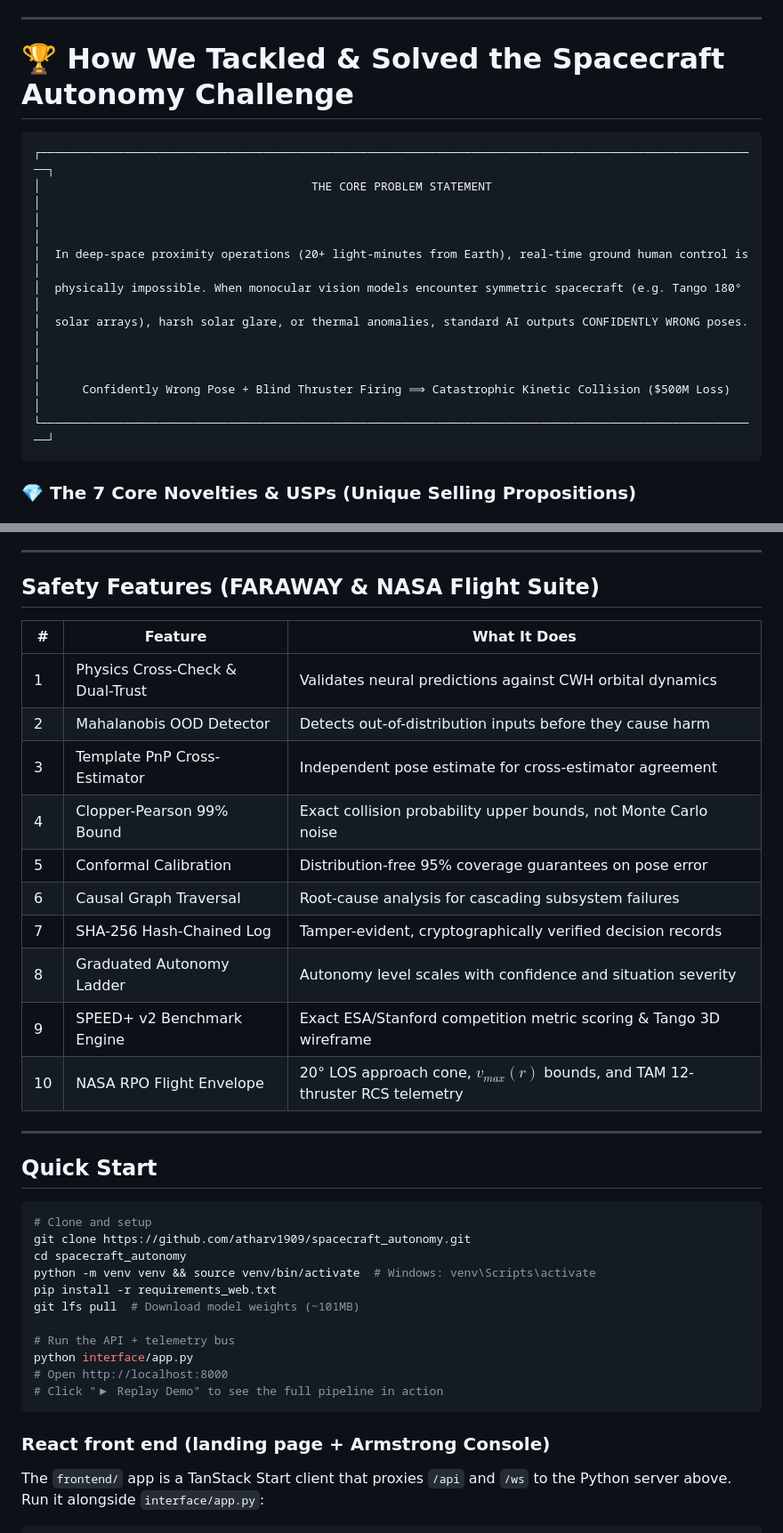
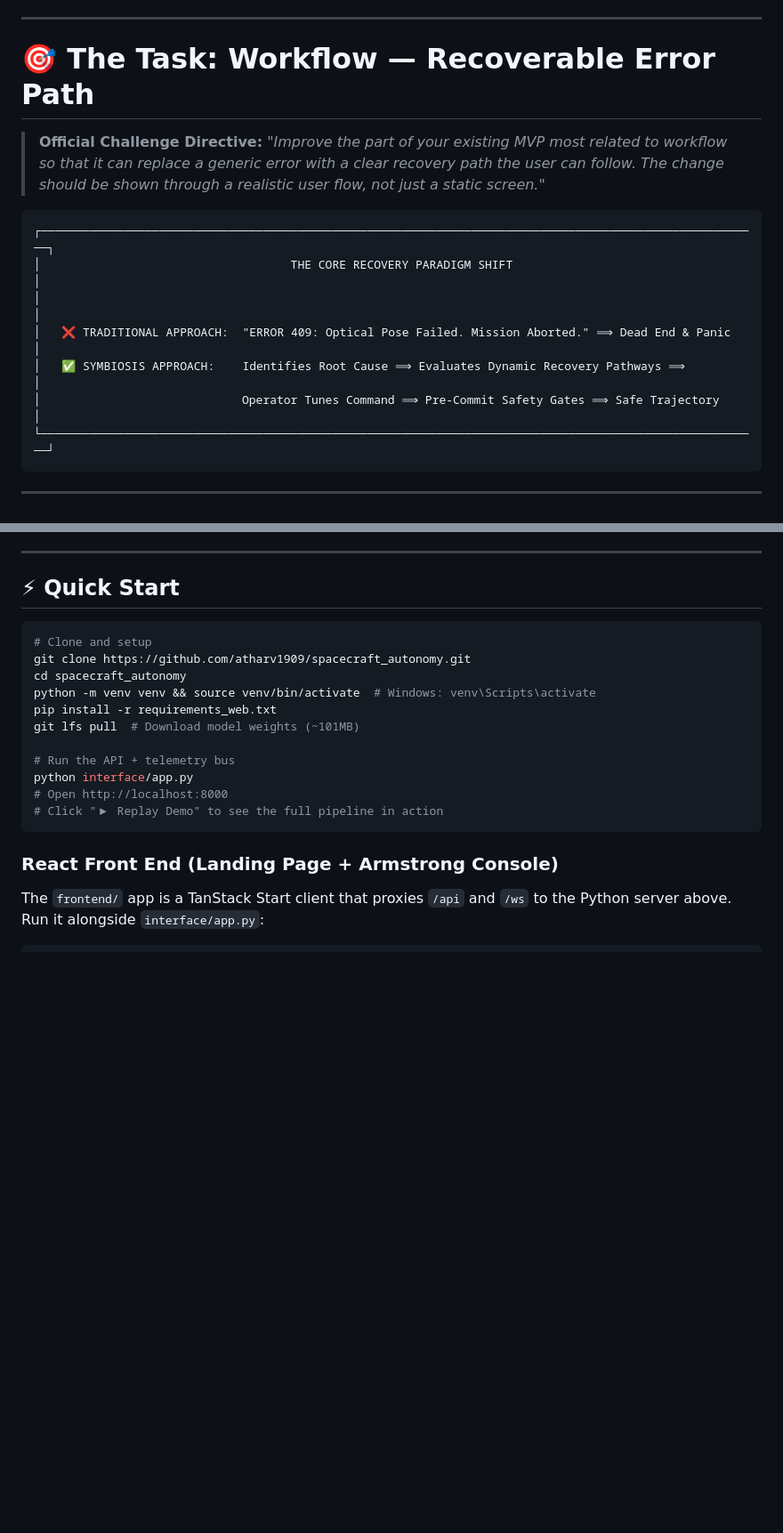
Before and after one commit to atharv1909/spacecraft_autonomy, a Markdown page: README.md, 2 parts joined by grey strips. Shown at 89% size. Rendered like a GitHub page; blank space fills up the shorter version.

````diff
--- a/README.md
+++ b/README.md
@@ -40,19 +36,20 @@
 
 ---
 
-# 🏆 How We Tackled & Solved the Spacecraft Autonomy Challenge
+# 🎯 The Task: Workflow — Recoverable Error Path
+
+> **Official Challenge Directive:**
+> *"Improve the part of your existing MVP most related to workflow so that it can replace a generic error with a clear recovery path the user can follow. The change should be shown through a realistic user flow, not just a static screen."*
 
 ```
 ┌────────────────────────────────────────────────────────────────────────────────────────────────────────┐
-│                                       THE CORE PROBLEM STATEMENT                                       │
+│                                    THE CORE RECOVERY PARADIGM SHIFT                                    │
 │                                                                                                        │
-│  In deep-space proximity operations (20+ light-minutes from Earth), real-time ground human control is │
-│  physically impossible. When monocular vision models encounter symmetric spacecraft (e.g. Tango 180°  │
-│  solar arrays), harsh solar glare, or thermal anomalies, standard AI outputs CONFIDENTLY WRONG poses. │
-│                                                                                                        │
-│      Confidently Wrong Pose + Blind Thruster Firing ⟹ Catastrophic Kinetic Collision ($500M Loss)     │
+│   ❌ TRADITIONAL APPROACH:  "ERROR 409: Optical Pose Failed. Mission Aborted." ⟹ Dead End & Panic      │
+│   ✅ SYMBIOSIS APPROACH:    Identifies Root Cause ⟹ Evaluates Dynamic Recovery Pathways ⟹             │
+│                             Operator Tunes Command ⟹ Pre-Commit Safety Gates ⟹ Safe Trajectory        │
 └────────────────────────────────────────────────────────────────────────────────────────────────────────┘
 ```
 
-### 💎 The 7 Core Novelties & USPs (Unique Selling Propositions)
+---
 
@@ -209,24 +238,7 @@ Includes real-time **3D Tango satellite wireframe projection** (11 keypoints + s
 
 ---
 
-## Safety Features (FARAWAY & NASA Flight Suite)
-
-| # | Feature | What It Does |
-|---|---|---|
-| 1 | Physics Cross-Check & Dual-Trust | Validates neural predictions against CWH orbital dynamics |
-| 2 | Mahalanobis OOD Detector | Detects out-of-distribution inputs before they cause harm |
-| 3 | Template PnP Cross-Estimator | Independent pose estimate for cross-estimator agreement |
-| 4 | Clopper-Pearson 99% Bound | Exact collision probability upper bounds, not Monte Carlo noise |
-| 5 | Conformal Calibration | Distribution-free 95% coverage guarantees on pose error |
-| 6 | Causal Graph Traversal | Root-cause analysis for cascading subsystem failures |
-| 7 | SHA-256 Hash-Chained Log | Tamper-evident, cryptographically verified decision records |
-| 8 | Graduated Autonomy Ladder | Autonomy level scales with confidence and situation severity |
-| 9 | SPEED+ v2 Benchmark Engine | Exact ESA/Stanford competition metric scoring & Tango 3D wireframe |
-| 10 | NASA RPO Flight Envelope | 20° LOS approach cone, $v_{max}(r)$ bounds, and TAM 12-thruster RCS telemetry |
-
----
-
-## Quick Start
+## ⚡ Quick Start
 
 ```bash
 # Clone and setup
@@ -242,7 +254,7 @@ python interface/app.py
 # Click "▶ Replay Demo" to see the full pipeline in action
 ```
 
-### React front end (landing page + Armstrong Console)
+### React Front End (Landing Page + Armstrong Console)
 
 The `frontend/` app is a TanStack Start client that proxies `/api` and `/ws`
 to the Python server above. Run it alongside `interface/app.py`:
````
Also changed, not shown: other parts of README.md (+111 -83 lines).
